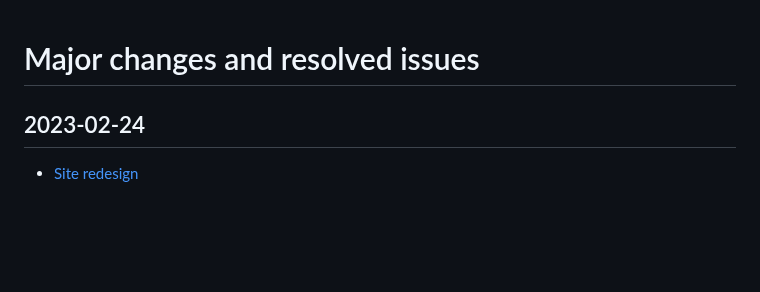
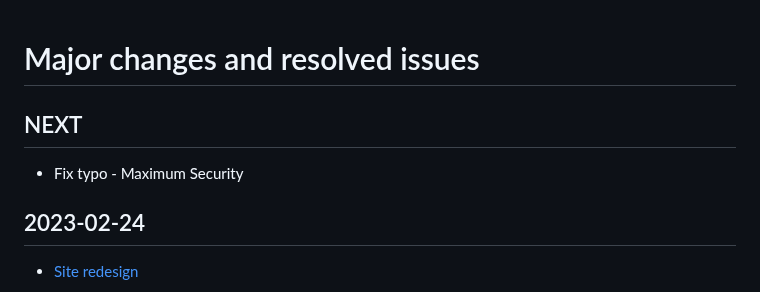
Before and after one commit to Convex-Dev/convex-web, a Markdown page: CHANGELOG.md, the part around the change. Drawn GitHub-style; blank space fills up the shorter version.

Commit message:
Update CHANGELOG

```diff
--- a/CHANGELOG.md
+++ b/CHANGELOG.md
@@ -1,4 +1,7 @@
 # Major changes and resolved issues
+
+## NEXT
+- Fix typo - Maximum Security
 
 ## 2023-02-24
 - [Site redesign](https://github.com/Convex-Dev/convex-web/issues/243)
```
